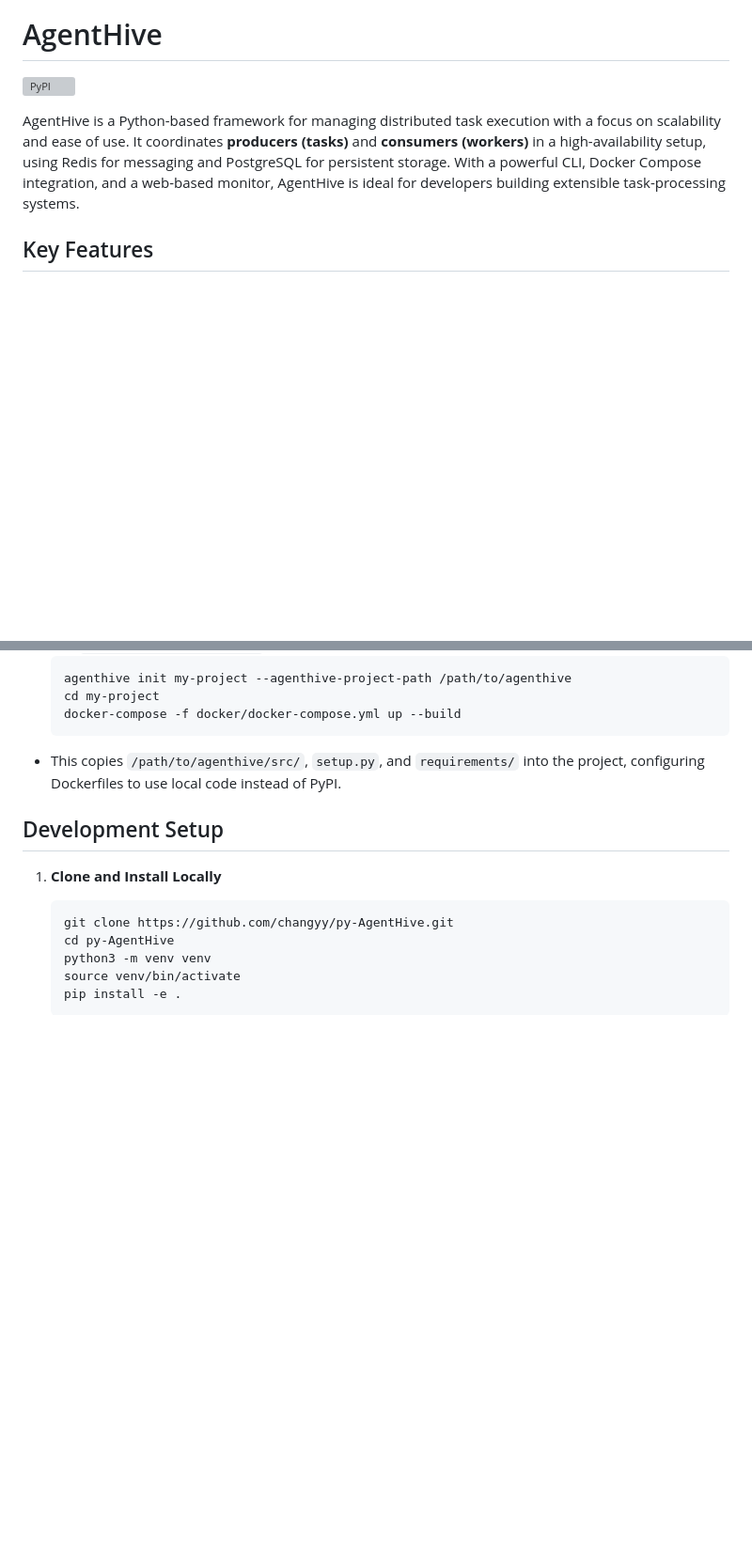
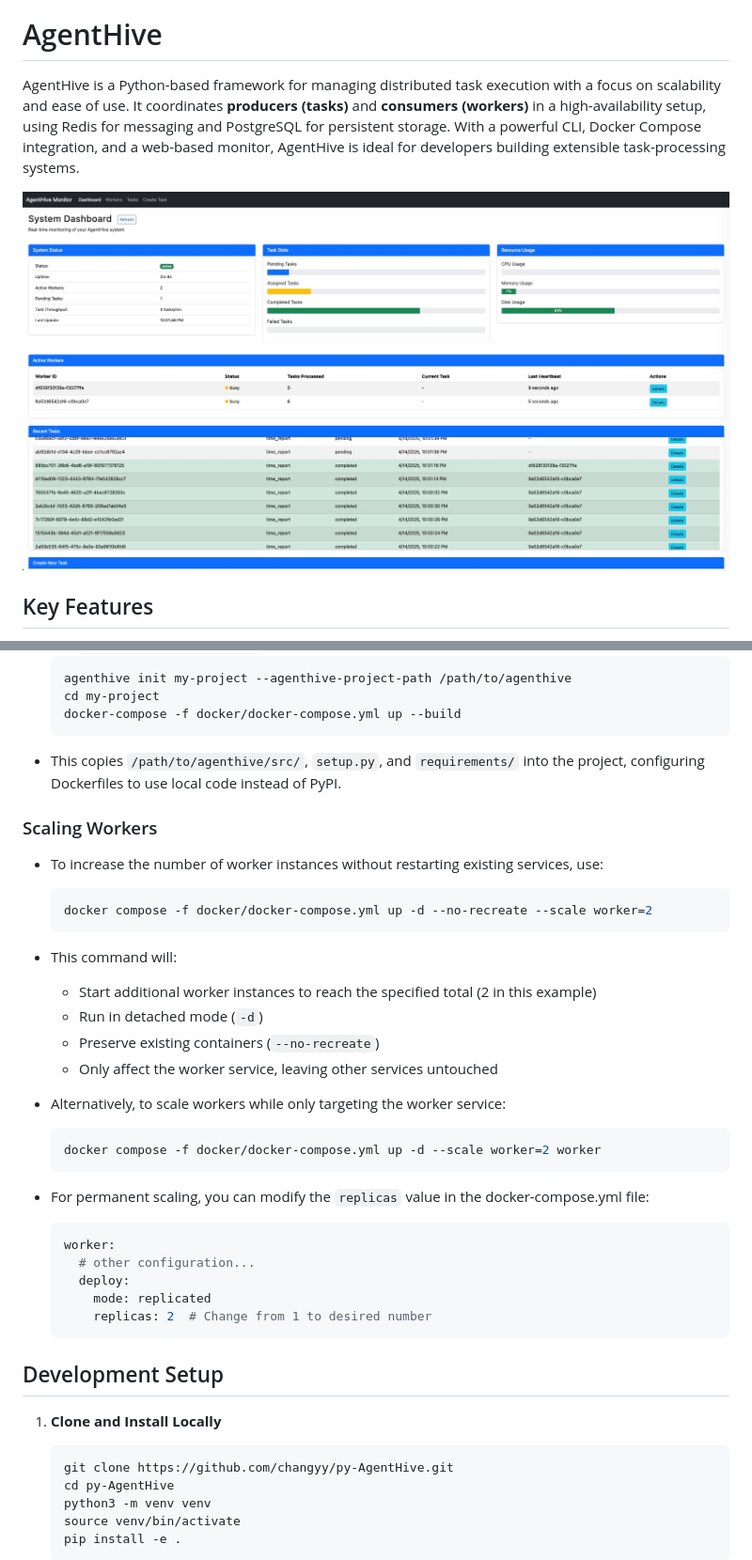
Before and after one commit to changyy/py-AgentHive, a Markdown page: README.md, 2 parts joined by grey strips. Shown at 94% size. GitHub-like rendering; pictures changed too: docs/images/screenshot-202504142201.jpg (added); blank space fills up the shorter version; grey boxes are pictures that could not be loaded.

Commit message:
fix: monitor web service

````diff
--- a/README.md
+++ b/README.md
@@ -1,8 +8,8 @@
 # AgentHive
 
-![PyPI](https://img.shields.io/pypi/v/AgentHive.svg)
+AgentHive is a Python-based framework for managing distributed task execution with a focus on scalability and ease of use. It coordinates **producers (tasks)** and **consumers (workers)** in a high-availability setup, using Redis for messaging and PostgreSQL for persistent storage. With a powerful CLI, Docker Compose integration, and a web-based monitor, AgentHive is ideal for developers building extensible task-processing systems.
 
-AgentHive is a Python-based framework for managing distributed task execution with a focus on scalability and ease of use. It coordinates **producers (tasks)** and **consumers (workers)** in a high-availability setup, using Redis for messaging and PostgreSQL for persistent storage. With a powerful CLI, Docker Compose integration, and a web-based monitor, AgentHive is ideal for developers building extensible task-processing systems.
+![AgentHive Service](docs/images/screenshot-202504142201.jpg)
 
 ## Key Features
 
@@ -98,6 +105,31 @@ my-project/
   ```
 - This copies `/path/to/agenthive/src/`, `setup.py`, and `requirements/` into the project, configuring Dockerfiles to use local code instead of PyPI.
 
+### Scaling Workers
+- To increase the number of worker instances without restarting existing services, use:
+  ```bash
+  docker compose -f docker/docker-compose.yml up -d --no-recreate --scale worker=2
+  ```
+- This command will:
+  - Start additional worker instances to reach the specified total (2 in this example)
+  - Run in detached mode (`-d`)
+  - Preserve existing containers (`--no-recreate`)
+  - Only affect the worker service, leaving other services untouched
+
+- Alternatively, to scale workers while only targeting the worker service:
+  ```bash
+  docker compose -f docker/docker-compose.yml up -d --scale worker=2 worker
+  ```
+
+- For permanent scaling, you can modify the `replicas` value in the docker-compose.yml file:
+  ```yaml
+  worker:
+    # other configuration...
+    deploy:
+      mode: replicated
+      replicas: 2  # Change from 1 to desired number
+  ```
+
 ## Development Setup
 
 1. **Clone and Install Locally**
````
Also changed, not shown: other parts of README.md (+7 -0 lines), 9 other files.
